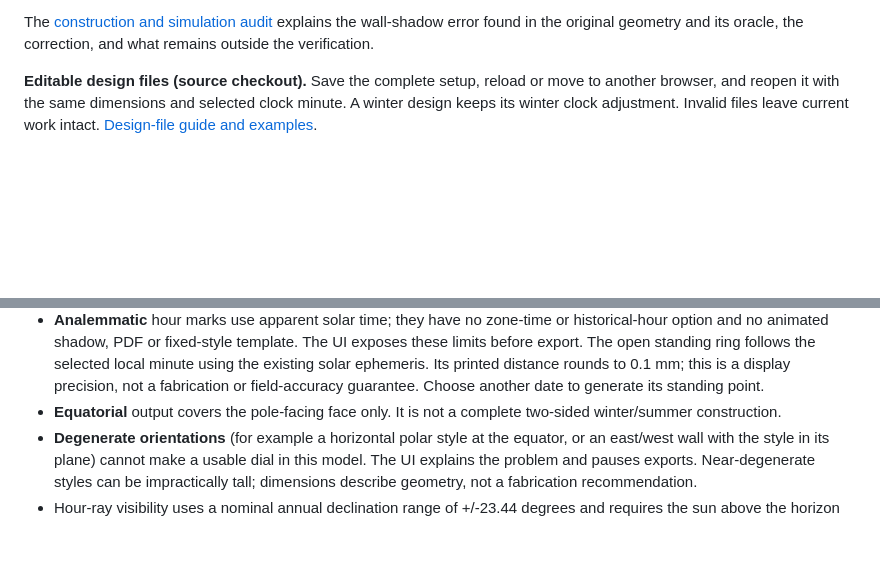
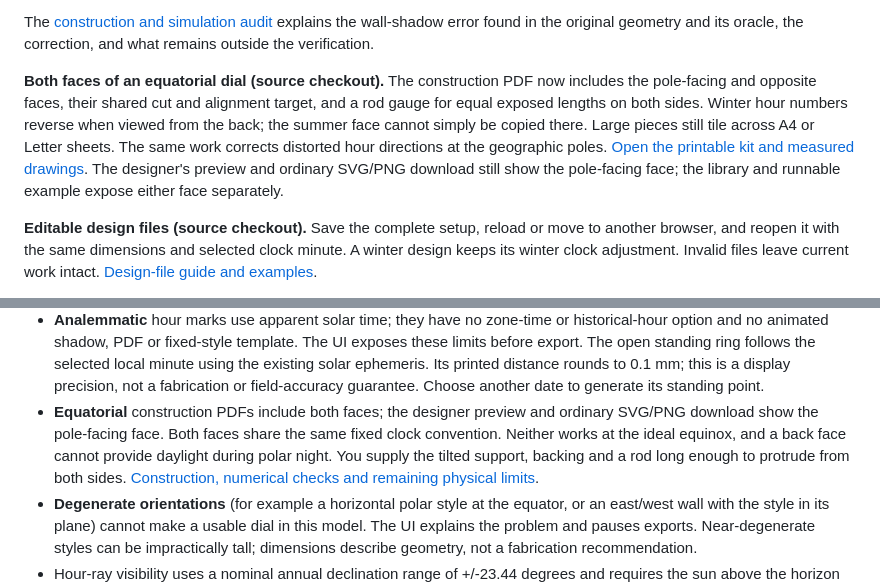
Before and after one commit to antonsoo/gnomon, a Markdown page: README.md, 2 parts joined by grey strips. Rendered like a GitHub page; blank space fills up the shorter version.

Commit message:
docs: retain measured equatorial kits and native browser downloads

```diff
--- a/README.md
+++ b/README.md
@@ -22,6 +22,16 @@ without becoming metre-tall triangles. [Open a real kit and inspect the measurem
 The [construction and simulation audit](docs/construction-audit.md) explains
 the wall-shadow error found in the original geometry and its oracle, the
 correction, and what remains outside the verification.
+
+**Both faces of an equatorial dial (source checkout).** The construction PDF
+now includes the pole-facing and opposite faces, their shared cut and alignment
+target, and a rod gauge for equal exposed lengths on both sides. Winter hour
+numbers reverse when viewed from the back; the summer face cannot simply be
+copied there. Large pieces still tile across A4 or Letter sheets. The same
+work corrects distorted hour directions at the geographic poles.
+[Open the printable kit and measured drawings](studies/equatorial-faces/README.md).
+The designer's preview and ordinary SVG/PNG download still show the pole-facing
+face; the library and runnable example expose either face separately.
 
 **Editable design files (source checkout).** Save the complete setup, reload
 or move to another browser, and reopen it with the same dimensions and selected
@@ -268,8 +278,12 @@ The library (`src/lib/`) has no dependency on the DOM or on the UI code in
   solar ephemeris. Its printed distance rounds to 0.1 mm; this is a display
   precision, not a fabrication or field-accuracy guarantee. Choose another date
   to generate its standing point.
-- **Equatorial** output covers the pole-facing face only. It is not a
-  complete two-sided winter/summer construction.
+- **Equatorial** construction PDFs include both faces; the designer preview
+  and ordinary SVG/PNG download show the pole-facing face. Both faces share
+  the same fixed clock convention. Neither works at the ideal equinox, and
+  a back face cannot provide daylight during polar night. You supply the
+  tilted support, backing and a rod long enough to protrude from both sides.
+  [Construction, numerical checks and remaining physical limits](studies/equatorial-faces/README.md).
 - **Degenerate orientations** (for example a horizontal polar style at
   the equator, or an east/west wall with the style in its plane) cannot
   make a usable dial in this model. The UI explains the problem and pauses
```
Also changed, not shown: CHANGELOG.md (+14 -0 lines), docs/construction.md (+7 -0 lines), studies/equatorial-faces/README.md (added, +181 -0 lines), docs/assets/equatorial-faces.png (added), 13 other files.
